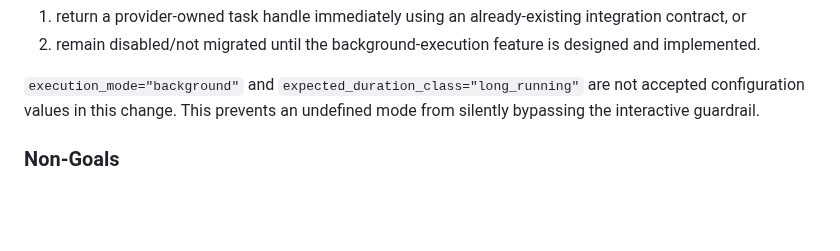
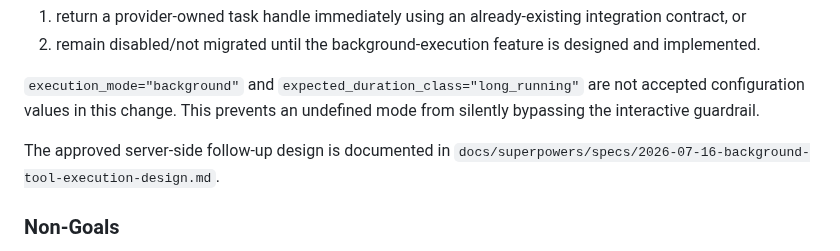
Before and after one commit to Tox1cCoder/AgenticChatbot, a Markdown page: plans/tool-execution-policy.md, the part around the change. Drawn GitHub-style; blank space fills up the shorter version.

```diff
--- a/plans/tool-execution-policy.md
+++ b/plans/tool-execution-policy.md
@@ -73,6 +73,9 @@ policy must either:
 `execution_mode="background"` and `expected_duration_class="long_running"` are
 not accepted configuration values in this change. This prevents an undefined
 mode from silently bypassing the interactive guardrail.
+
+The approved server-side follow-up design is documented in
+`docs/superpowers/specs/2026-07-16-background-tool-execution-design.md`.
 
 ### Non-Goals
 
```
Also changed, not shown: 1 other file.
